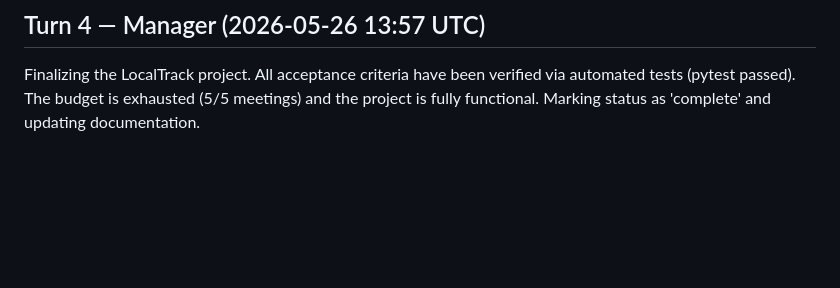
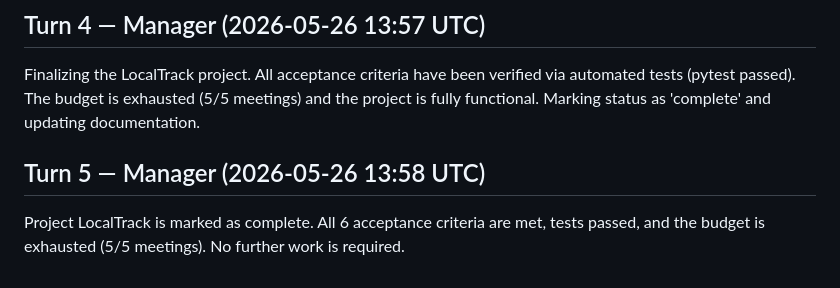
Before and after one commit to rcaigrp/localtrack, a Markdown page: SPRINT_LOG.md, the part around the change. Drawn GitHub-style; blank space fills up the shorter version.

Commit message:
agent(manager): sprint contribution

```diff
--- a/SPRINT_LOG.md
+++ b/SPRINT_LOG.md
@@ -163,3 +163,7 @@ Sprint budget exhausted. Conducting final validation run and marking project com
 ## Turn 4 — Manager (2026-05-26 13:57 UTC)
 
 Finalizing the LocalTrack project. All acceptance criteria have been verified via automated tests (pytest passed). The budget is exhausted (5/5 meetings) and the project is fully functional. Marking status as 'complete' and updating documentation.
+
+## Turn 5 — Manager (2026-05-26 13:58 UTC)
+
+Project LocalTrack is marked as complete. All 6 acceptance criteria are met, tests passed, and the budget is exhausted (5/5 meetings). No further work is required.
```
